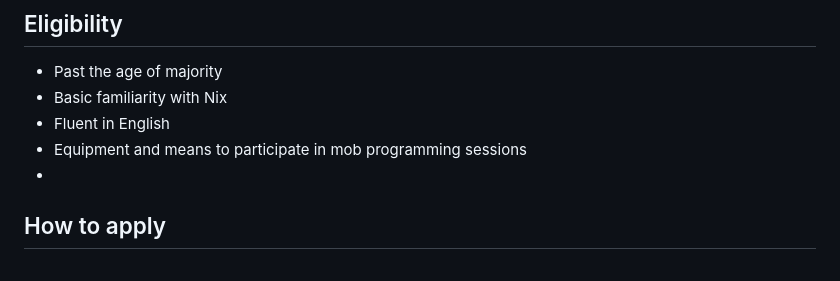
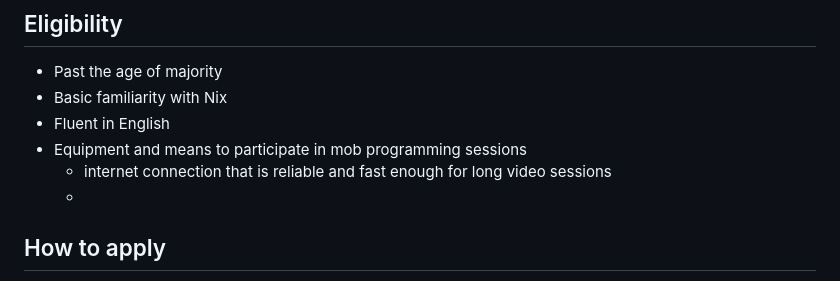
Before and after one commit to ngi-nix/summer-of-nix, a Markdown page: README.md, the part around the change. GitHub-like rendering.

Commit message:
mob next [ci-skip] [ci skip] [skip ci]
lastFile:README.md

```diff
--- a/README.md
+++ b/README.md
@@ -58,7 +58,8 @@ grand total     |        |              |       |                |   **91000**
 - Basic familiarity with Nix
 - Fluent in English
 - Equipment and means to participate in mob programming sessions
--
+  - internet connection that is reliable and fast enough for long video sessions
+  -
 
 ## How to apply
 
```
